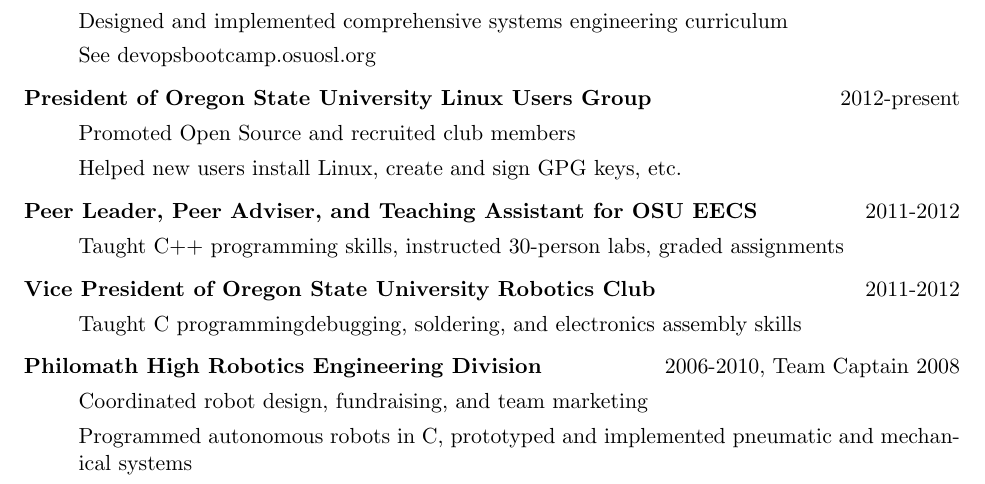
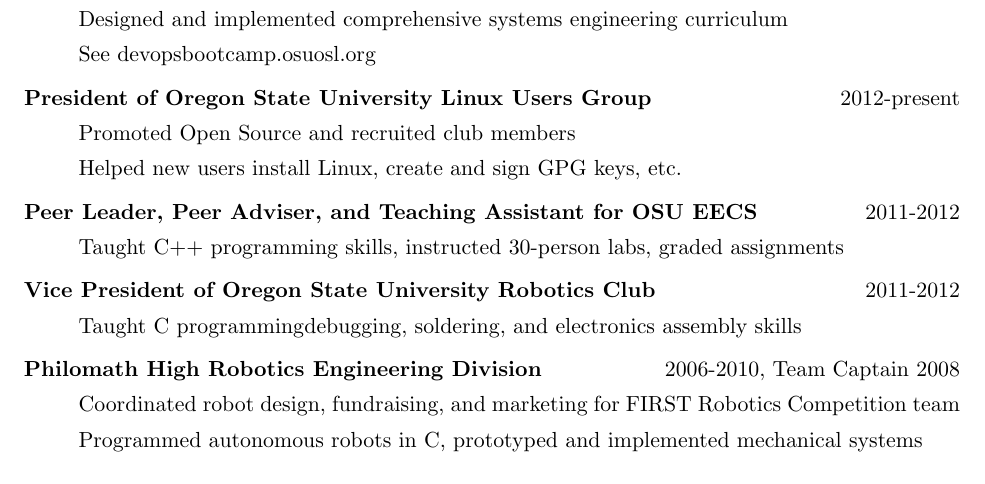
Before and after one commit to edunham/resume, a LaTeX CV (resume.tex): part of the page, cut so that both start at the same text. Compiled offline with pdfLaTeX.

Commit message:
Mention FRC and fix ugly hyphenation

```diff
--- a/resume.tex
+++ b/resume.tex
@@ -110,10 +110,11 @@
     \item[Philomath High Robotics Engineering Division]
         \hfill 2006-2010, Team Captain 2008
 
-        Coordinated robot design, fundraising, and team marketing
+        Coordinated robot design, fundraising, and marketing for FIRST
+        Robotics Competition team
 
         Programmed autonomous robots in C, prototyped and implemented
-        pneumatic and mechanical systems
+        mechanical systems
 
 \end{description}
 \end{document}
```
Also changed, not shown: resume.pdf.
